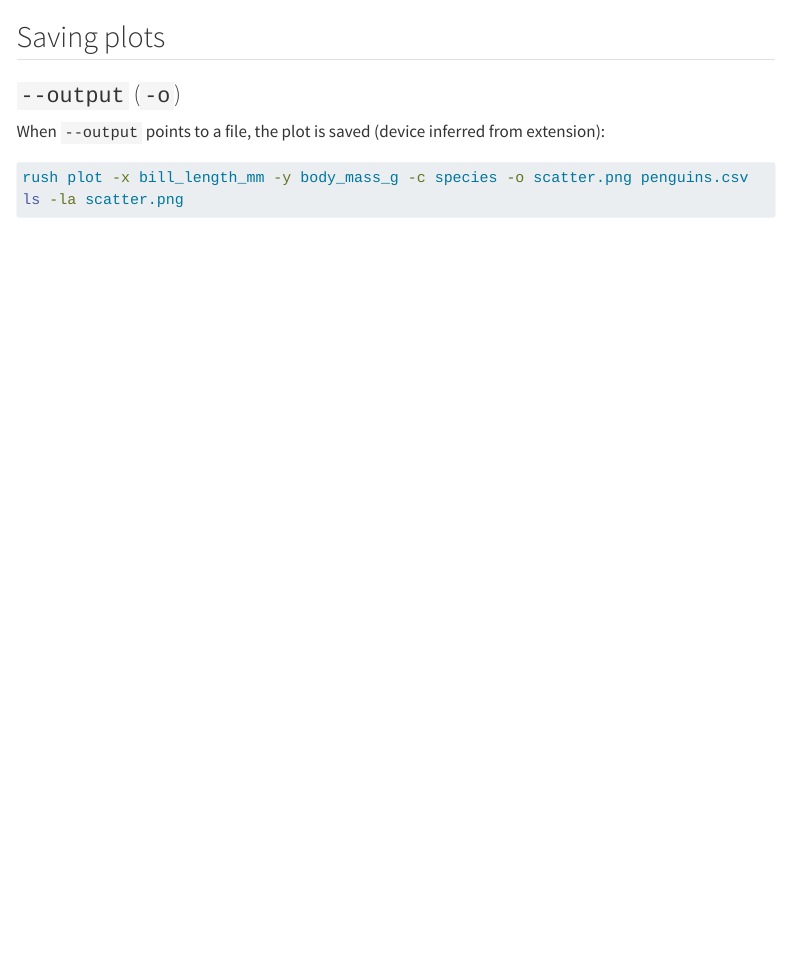
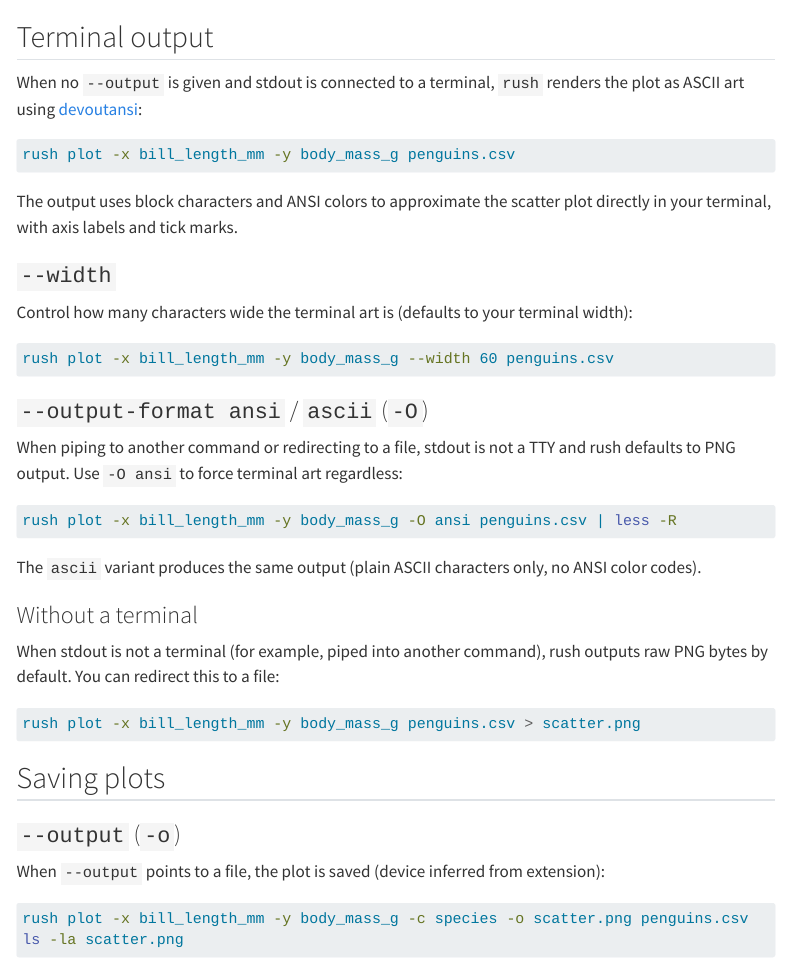
Before and after one commit to jeroenjanssens/rush, a Quarto document (docs/reference/plot.qmd): the page in a window 1100 px wide, from 4300 px down. Rendered offline with R 4.5, knitr and Pandoc in place of Quarto, with nearby package versions; menus at the side of the page are left out; long lines of code are wrapped.

Commit message:
Add terminal output docs, tests, and --output-format ansi/ascii
- Wire output_format into the plot dispatch so -O ansi/ascii forces
  terminal art regardless of TTY detection
- Add output_format parameter to rush_plot()
- Add "Terminal output" section to docs/reference/plot.qmd
- Add unit tests for terminal plot dispatch (test-plot.R, test-cli.R)
- Add integration tests for ANSI/ASCII/PNG output paths

````diff
--- a/docs/reference/plot.qmd
+++ b/docs/reference/plot.qmd
@@ -170,3 +170,8 @@ rush plot -x bill_length_mm -y body_mass_g --post 'p + ggplot2::theme_minimal()
 ```
 ![](plot-post.png)
 
+## Terminal output
+
+When no `--output` is given and stdout is connected to a terminal, `rush`
+renders the plot as ASCII art using
+[devoutansi](https://github.com/coolbutuseless/devoutansi):
@@ -173,3 +180,40 @@ rush plot -x bill_length_mm -y body_mass_g --post 'p + ggplot2::theme_minimal()
+rush plot -x bill_length_mm -y body_mass_g penguins.csv
+```
+
+The output uses block characters and ANSI colors to approximate the scatter
+plot directly in your terminal, with axis labels and tick marks.
+
+### `--width`
+
+Control how many characters wide the terminal art is (defaults to your
+terminal width):
+
+```bash
+rush plot -x bill_length_mm -y body_mass_g --width 60 penguins.csv
+```
+
+### `--output-format ansi` / `ascii` (`-O`)
+
+When piping to another command or redirecting to a file, stdout is not a TTY
+and rush defaults to PNG output. Use `-O ansi` to force terminal art
+regardless:
+
+```bash
+rush plot -x bill_length_mm -y body_mass_g -O ansi penguins.csv | less -R
+```
+
+The `ascii` variant produces the same output (plain ASCII characters only,
+no ANSI color codes).
+
+### Without a terminal
+
+When stdout is not a terminal (for example, piped into another command), rush
+outputs raw PNG bytes by default. You can redirect this to a file:
+
+```bash
+rush plot -x bill_length_mm -y body_mass_g penguins.csv > scatter.png
+```
+
 ## Saving plots
 
 ### `--output` (`-o`)
````
Also changed, not shown: R/api.R (+7 -1 lines), R/plot.R (+5 -0 lines), R/script.R (+5 -1 lines), docs/reference/plot.qmd (2 more changed lines), 5 other files.
